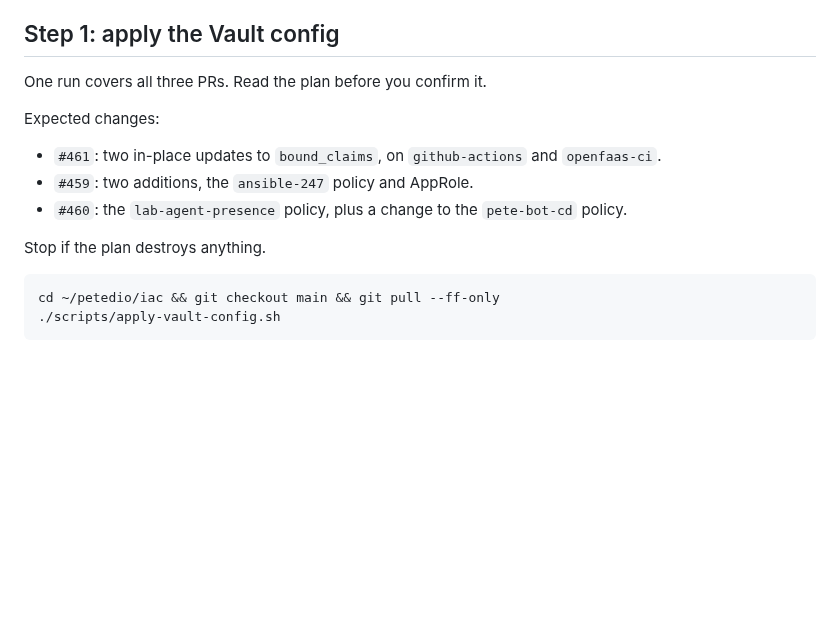
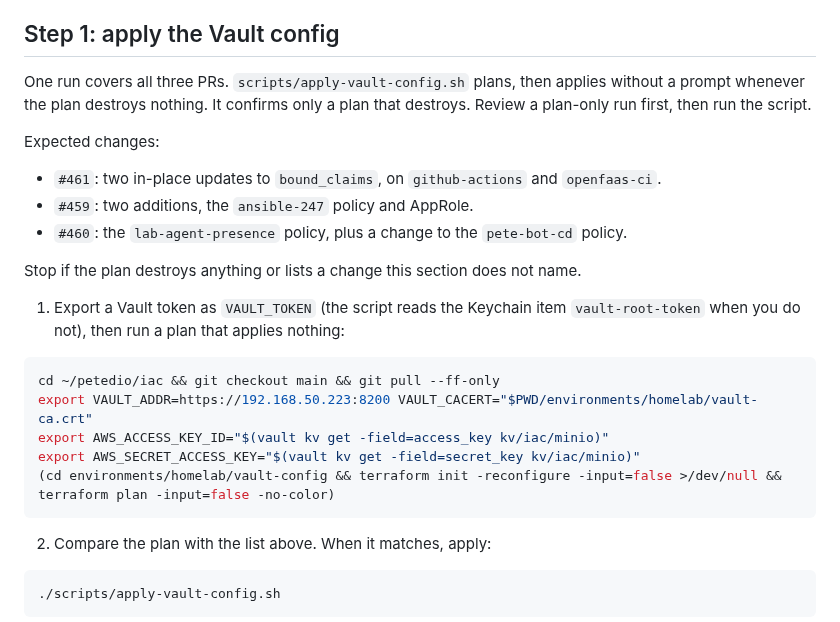
Before and after one commit to PeteDio-Labs/petedio-iac, a Markdown page: docs/runbooks/lab-agent-rollout.md, the part around the change. Drawn GitHub-style; blank space fills up the shorter version.

Commit message:
PET-667: add a plan-only review before the Vault apply
Co-Authored-By: Claude Sonnet 5.5 <noreply@anthropic.com>
Claude-Session: https://claude.ai/code/session_01GYQzzuEJys2Rqcvf7DbfaV

````diff
--- a/docs/runbooks/lab-agent-rollout.md
+++ b/docs/runbooks/lab-agent-rollout.md
@@ -26,7 +26,7 @@ Merge `pete-bot#38` after step 1. Until the apply runs, the `pete-bot-cd` role c
 
 ## Step 1: apply the Vault config
 
-One run covers all three PRs. Read the plan before you confirm it.
+One run covers all three PRs. `scripts/apply-vault-config.sh` plans, then applies without a prompt whenever the plan destroys nothing. It confirms only a plan that destroys. Review a plan-only run first, then run the script.
 
 Expected changes:
 
@@ -34,10 +34,21 @@ Expected changes:
 - `#459`: two additions, the `ansible-247` policy and AppRole.
 - `#460`: the `lab-agent-presence` policy, plus a change to the `pete-bot-cd` policy.
 
-Stop if the plan destroys anything.
+Stop if the plan destroys anything or lists a change this section does not name.
+
+1. Export a Vault token as `VAULT_TOKEN` (the script reads the Keychain item `vault-root-token` when you do not), then run a plan that applies nothing:
 
 ```bash
 cd ~/petedio/iac && git checkout main && git pull --ff-only
+export VAULT_ADDR=https://192.168.50.223:8200 VAULT_CACERT="$PWD/environments/homelab/vault-ca.crt"
+export AWS_ACCESS_KEY_ID="$(vault kv get -field=access_key kv/iac/minio)"
+export AWS_SECRET_ACCESS_KEY="$(vault kv get -field=secret_key kv/iac/minio)"
+(cd environments/homelab/vault-config && terraform init -reconfigure -input=false >/dev/null && terraform plan -input=false -no-color)
+```
+
+2. Compare the plan with the list above. When it matches, apply:
+
+```bash
 ./scripts/apply-vault-config.sh
 ```
 
````
